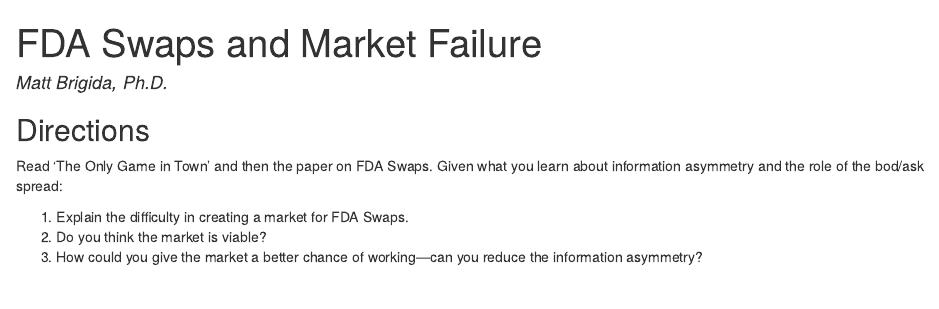
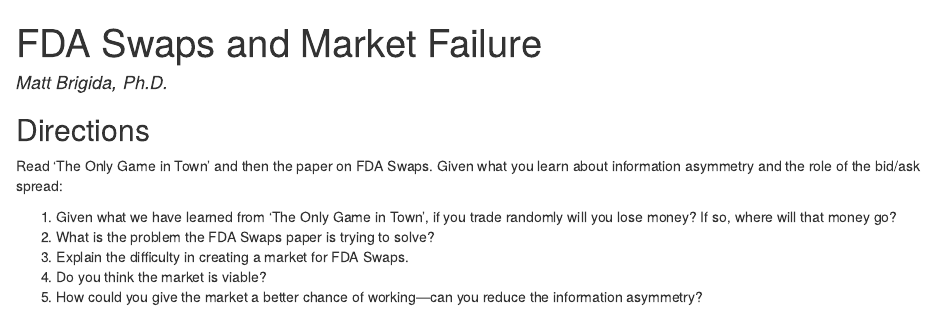
Before and after one commit to Matt-Brigida/FIN_411_course_suny, an R Markdown document (new_cases/bagehot_fda_swaps/case.Rmd): the page in a window 1100 px wide, from its top. The pictures show the output file new_cases/bagehot_fda_swaps/case.html that the author committed with the source, opened offline.

Commit message:
added questions

```diff
--- a/new_cases/bagehot_fda_swaps/case.Rmd
+++ b/new_cases/bagehot_fda_swaps/case.Rmd
@@ -6,8 +6,10 @@ output: html_document
 
 ## Directions
 
-Read 'The Only Game in Town' and then the paper on FDA Swaps. Given what you learn about information asymmetry and the role of the bod/ask spread:
+Read 'The Only Game in Town' and then the paper on FDA Swaps. Given what you learn about information asymmetry and the role of the bid/ask spread:
 
+#. Given what we have learned from 'The Only Game in Town', if you trade randomly will you lose money?  If so, where will that money go?
+#. What is the problem the FDA Swaps paper is trying to solve?
 #. Explain the difficulty in creating a market for FDA Swaps.
 #. Do you think the market is viable?
 #. How could you give the market a better chance of working---can you reduce the information asymmetry?
```
Also changed, not shown: new_cases/bagehot_fda_swaps/case.html.
